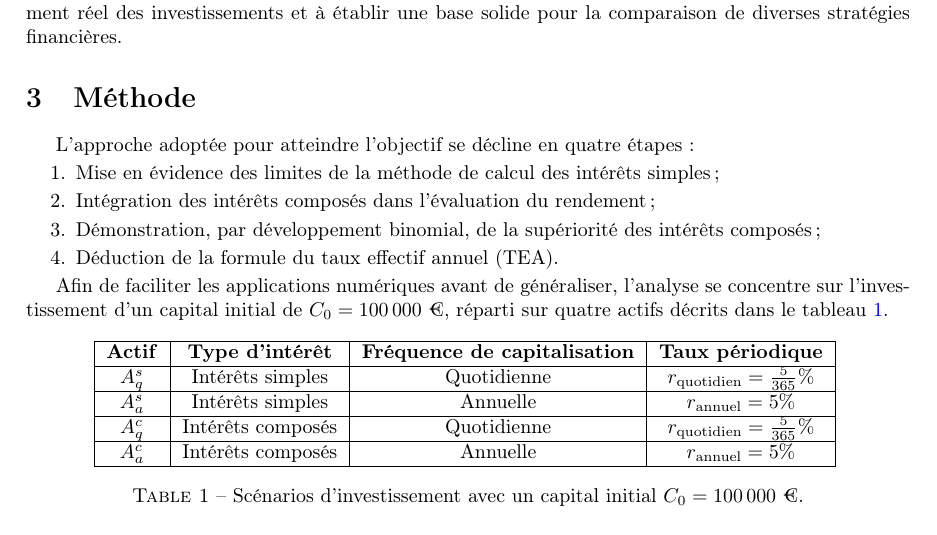
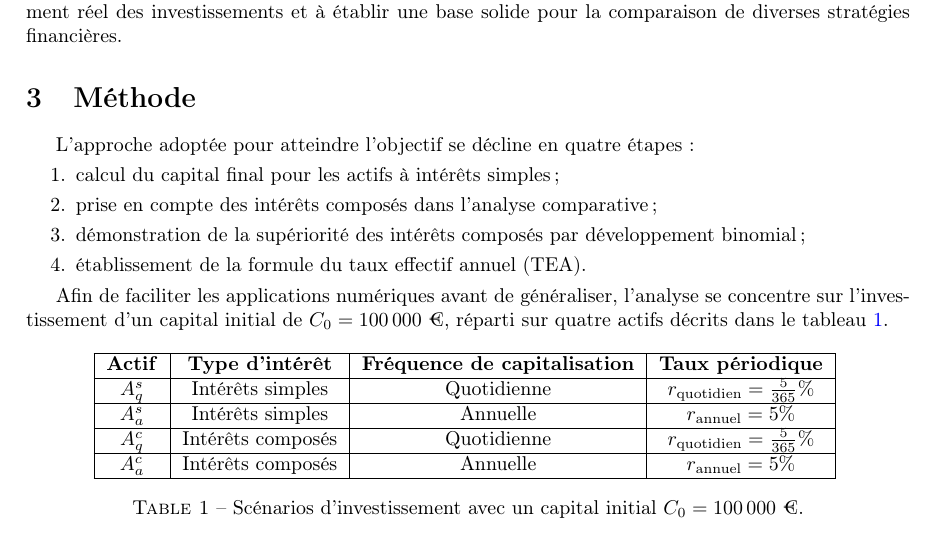
Before and after one commit to gbouget/annual_equivalent_rate, a LaTeX document (main.tex): part of page 1 of 3, cut so that both start at the same text. Compiled offline with pdfLaTeX.

Commit message:
update section méthode

```diff
--- a/main.tex
+++ b/main.tex
@@ -43,10 +43,10 @@ L'objectif consiste à fournir une compréhension approfondie des mécanismes in
 \section{Méthode}
 L'approche adoptée pour atteindre l'objectif se décline en quatre étapes :
 \begin{enumerate}
-    \item Mise en évidence des limites de la méthode de calcul des intérêts simples ;
-    \item Intégration des intérêts composés dans l'évaluation du rendement ;
-    \item Démonstration, par développement binomial, de la supériorité des intérêts composés ;
-    \item Déduction de la formule du taux effectif annuel (TEA).
+    \item calcul du capital final pour les actifs à intérêts simples ;
+    \item prise en compte des intérêts composés dans l’analyse comparative ;
+    \item démonstration de la supériorité des intérêts composés par développement binomial ;
+    \item établissement de la formule du taux effectif annuel (TEA).
 \end{enumerate}
 
 Afin de faciliter les applications numériques avant de généraliser, l'analyse se concentre sur l'investissement d'un capital initial de \( C_0 = 100\,000\ \text{€} \), réparti sur quatre actifs décrits dans le tableau~\ref{tab:scenarios}.
```
Also changed, not shown: main.tex (1 more changed lines).
